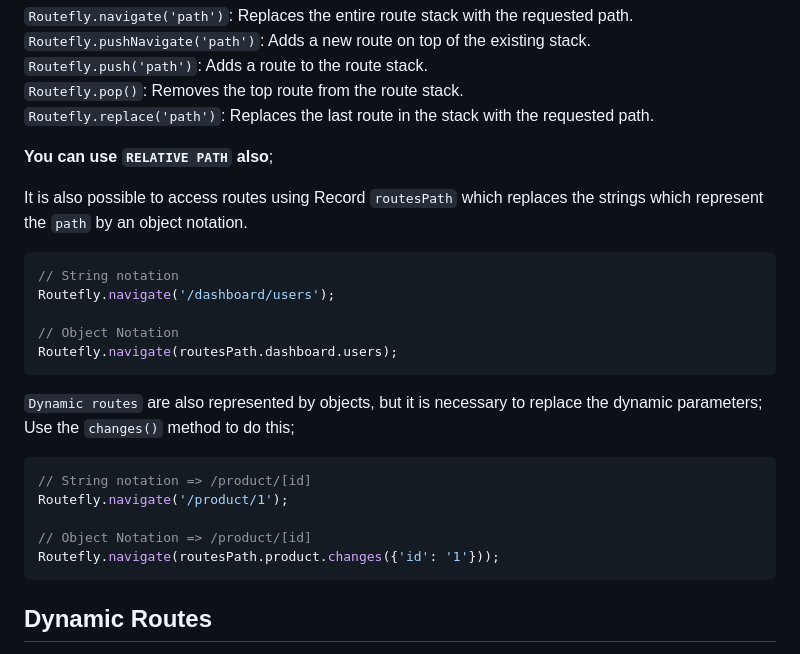
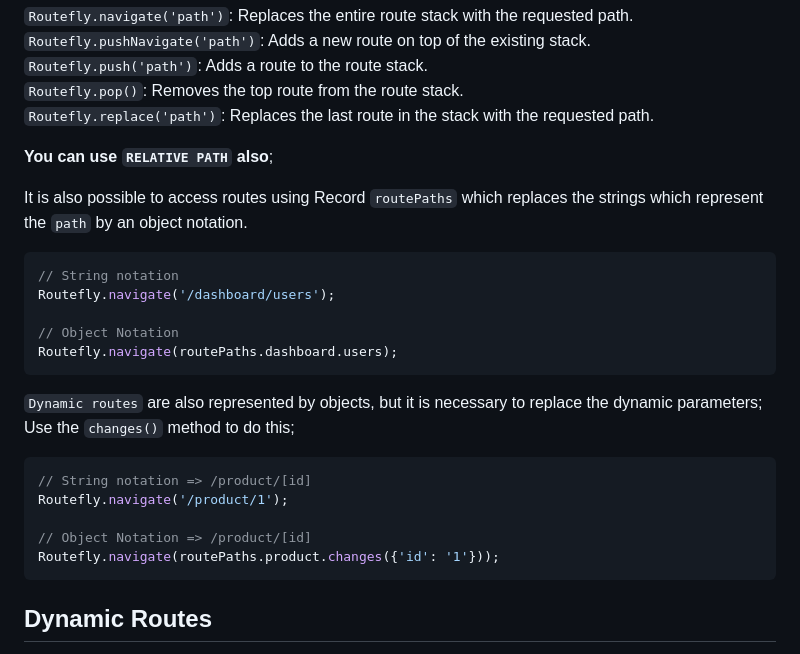
Before and after one commit to Flutterando/routefly, a Markdown page: README.md, the part around the change. GitHub-like rendering.

````diff
--- a/README.md
+++ b/README.md
@@ -86,7 +86,7 @@ Routefly provides simple navigation methods:
 **You can use `RELATIVE PATH` also**;
 
 
-It is also possible to access routes using Record `routesPath` which replaces the strings
+It is also possible to access routes using Record `routePaths` which replaces the strings
 which represent the `path` by an object notation.
 
 ```dart
@@ -94,7 +94,7 @@ which represent the `path` by an object notation.
 Routefly.navigate('/dashboard/users');
 
 // Object Notation
-Routefly.navigate(routesPath.dashboard.users);
+Routefly.navigate(routePaths.dashboard.users);
 ```
 
 `Dynamic routes` are also represented by objects, but it is necessary to replace the dynamic parameters;<br>
@@ -105,7 +105,7 @@ Use the `changes()` method to do this;
 Routefly.navigate('/product/1');
 
 // Object Notation => /product/[id]
-Routefly.navigate(routesPath.product.changes({'id': '1'}));
+Routefly.navigate(routePaths.product.changes({'id': '1'}));
 ```
 
 
````
